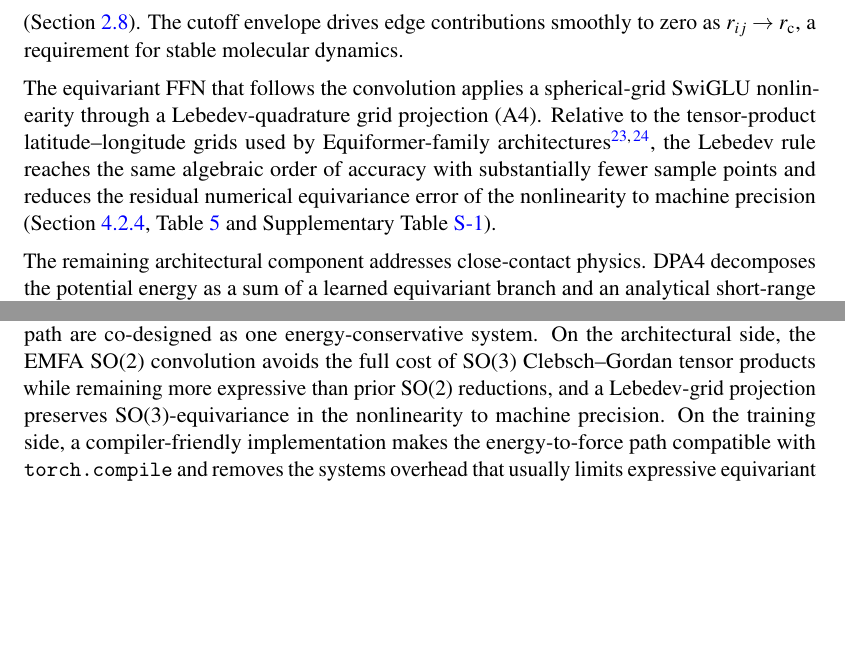
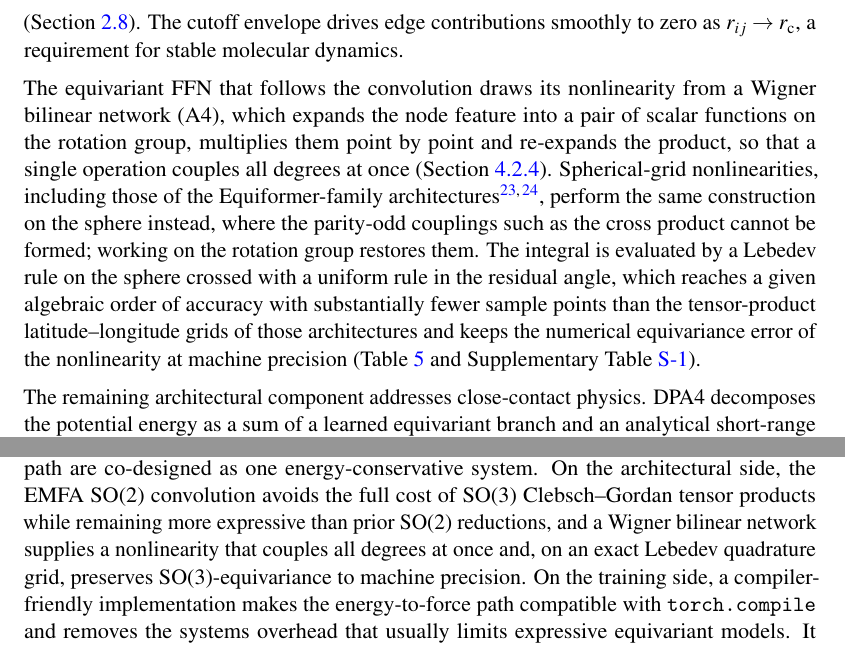
Before and after one commit to iProzd/DPA4-manuscript, a LaTeX paper (main_arxiv.tex, which reads chap/discussion.tex, chap/results.tex): two parts of pages 5 and 16 of 59, joined at a grey line, cut so that both start at the same text, the shorter picture padded with empty space. Compiled offline with pdfLaTeX.

Commit message:
Name A4 the Wigner bilinear network throughout
The abstract, results overview, Fig. 2 caption, ablation section and
discussion still described A4 by its superseded design, the spherical-grid
SwiGLU nonlinearity, or by its quadrature rule alone. They now name the
Wigner bilinear network, with the Lebedev rule presented as the integration
grid it shares with the earlier design.

Ablation text and tables that measure the spherical-grid design as an
experimental baseline are unchanged.

Co-Authored-By: Claude Opus 5 (1M context) <noreply@anthropic.com>

```diff
--- a/chap/discussion.tex
+++ b/chap/discussion.tex
@@ -2,7 +2,7 @@
 \label{sec:discussion}
 
 DPA4 shows that the accuracy--cost trade-off of equivariant interatomic potentials can be substantially improved when the architecture and the conservative energy-gradient training path are co-designed as one energy-conservative system.
-On the architectural side, the EMFA SO(2) convolution avoids the full cost of SO(3) Clebsch--Gordan tensor products while remaining more expressive than prior SO(2) reductions, and a Lebedev-grid projection preserves SO(3)-equivariance in the nonlinearity to machine precision.
+On the architectural side, the EMFA SO(2) convolution avoids the full cost of SO(3) Clebsch--Gordan tensor products while remaining more expressive than prior SO(2) reductions, and a Wigner bilinear network supplies a nonlinearity that couples all degrees at once and, on an exact Lebedev quadrature grid, preserves SO(3)-equivariance to machine precision.
 On the training side, a compiler-friendly implementation makes the energy-to-force path compatible with \texttt{torch.compile} and removes the systems overhead that usually limits expressive equivariant models.
 It is this combined design, rather than any single component, that moves DPA4 onto a new accuracy--cost Pareto frontier on Matbench Discovery and onto a better accuracy--parameter frontier across both inorganic crystals and organic molecules.
 
--- a/chap/results.tex
+++ b/chap/results.tex
@@ -29,8 +29,9 @@ Aggregation over neighbors uses an envelope-gated attention (A3) computed from t
 This attention-weighted aggregation improves accuracy at small additional training cost relative to a plain envelope-weighted scatter sum (Section~\ref{sec:ablation}).
 The cutoff envelope drives edge contributions smoothly to zero as $r_{ij}\to r_{\mathrm{c}}$, a requirement for stable molecular dynamics.
 
-The equivariant FFN that follows the convolution applies a spherical-grid SwiGLU nonlinearity through a Lebedev-quadrature grid projection (A4).
-Relative to the tensor-product latitude--longitude grids used by Equiformer-family architectures~\cite{liao2023equiformerv2,liao2026equiformerv3}, the Lebedev rule reaches the same algebraic order of accuracy with substantially fewer sample points and reduces the residual numerical equivariance error of the nonlinearity to machine precision (Section~\ref{sec:s2-method}, Table~\ref{tab:s2_full_equivariance} and Supplementary Table~\ref{tab:sm_s2_truncated_equivariance}).
+The equivariant FFN that follows the convolution draws its nonlinearity from a Wigner bilinear network (A4), which expands the node feature into a pair of scalar functions on the rotation group, multiplies them point by point and re-expands the product, so that a single operation couples all degrees at once (Section~\ref{sec:s2-method}).
+Spherical-grid nonlinearities, including those of the Equiformer-family architectures~\cite{liao2023equiformerv2,liao2026equiformerv3}, perform the same construction on the sphere instead, where the parity-odd couplings such as the cross product cannot be formed; working on the rotation group restores them.
+The integral is evaluated by a Lebedev rule on the sphere crossed with a uniform rule in the residual angle, which reaches a given algebraic order of accuracy with substantially fewer sample points than the tensor-product latitude--longitude grids of those architectures and keeps the numerical equivariance error of the nonlinearity at machine precision (Table~\ref{tab:s2_full_equivariance} and Supplementary Table~\ref{tab:sm_s2_truncated_equivariance}).
 
 The remaining architectural component addresses close-contact physics.
 DPA4 decomposes the potential energy as a sum of a learned equivariant branch and an analytical short-range branch, $E(Z,R)=E_{\Theta}^{\mathrm{NN}}(Z,R)+E^{\mathrm{ZBL}}(Z,R)$, with the analytical branch given by the Ziegler--Biersack--Littmark (ZBL) screened-Coulomb pair potential~\cite{ziegler1985}.
```
Also changed, not shown: chap/abstract.tex (+1 -1 lines), chap/methods.tex (+1 -1 lines), chap/results_ablation.tex (+2 -2 lines), chap/results.tex (4 more changed lines).
